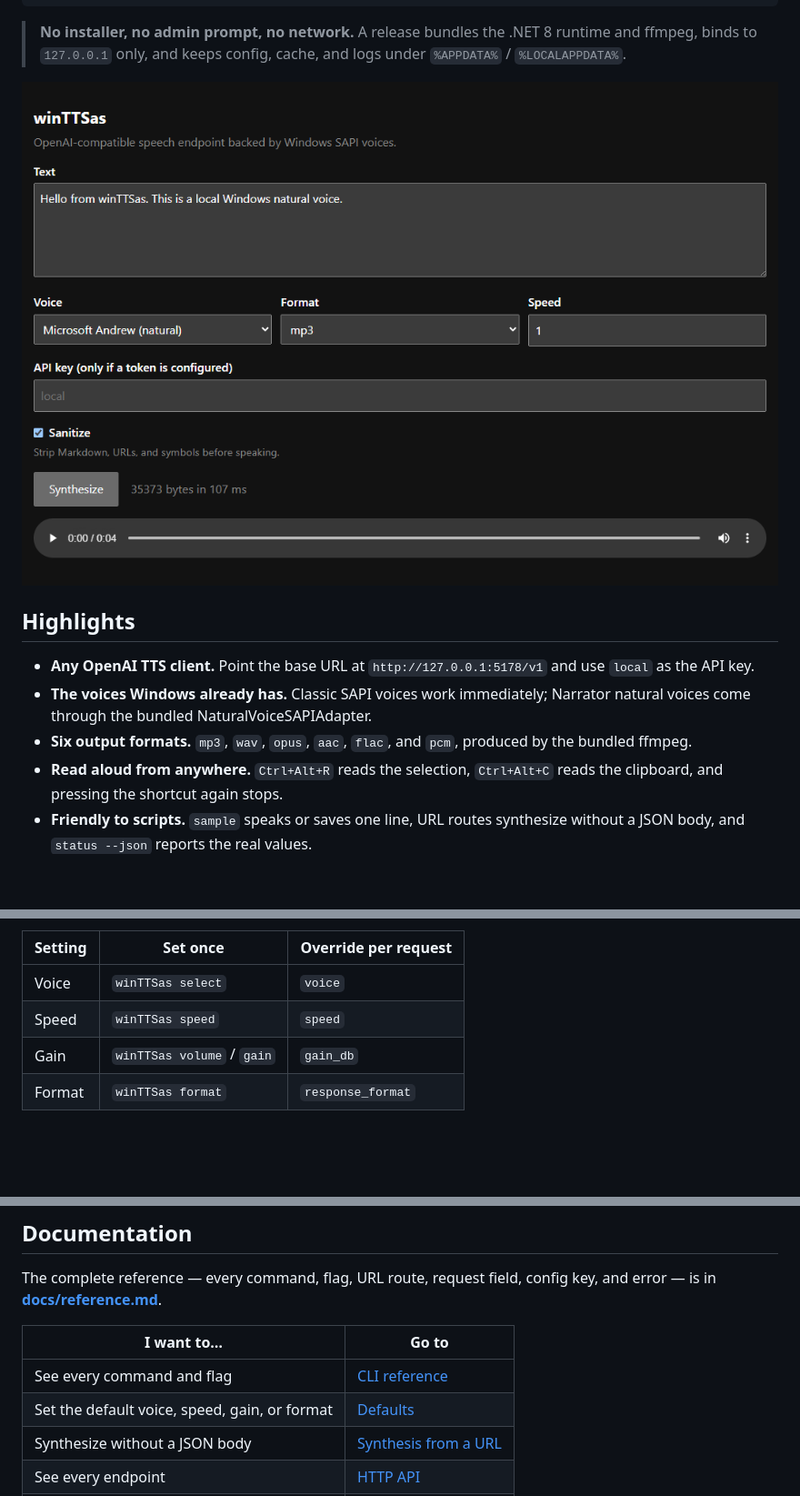
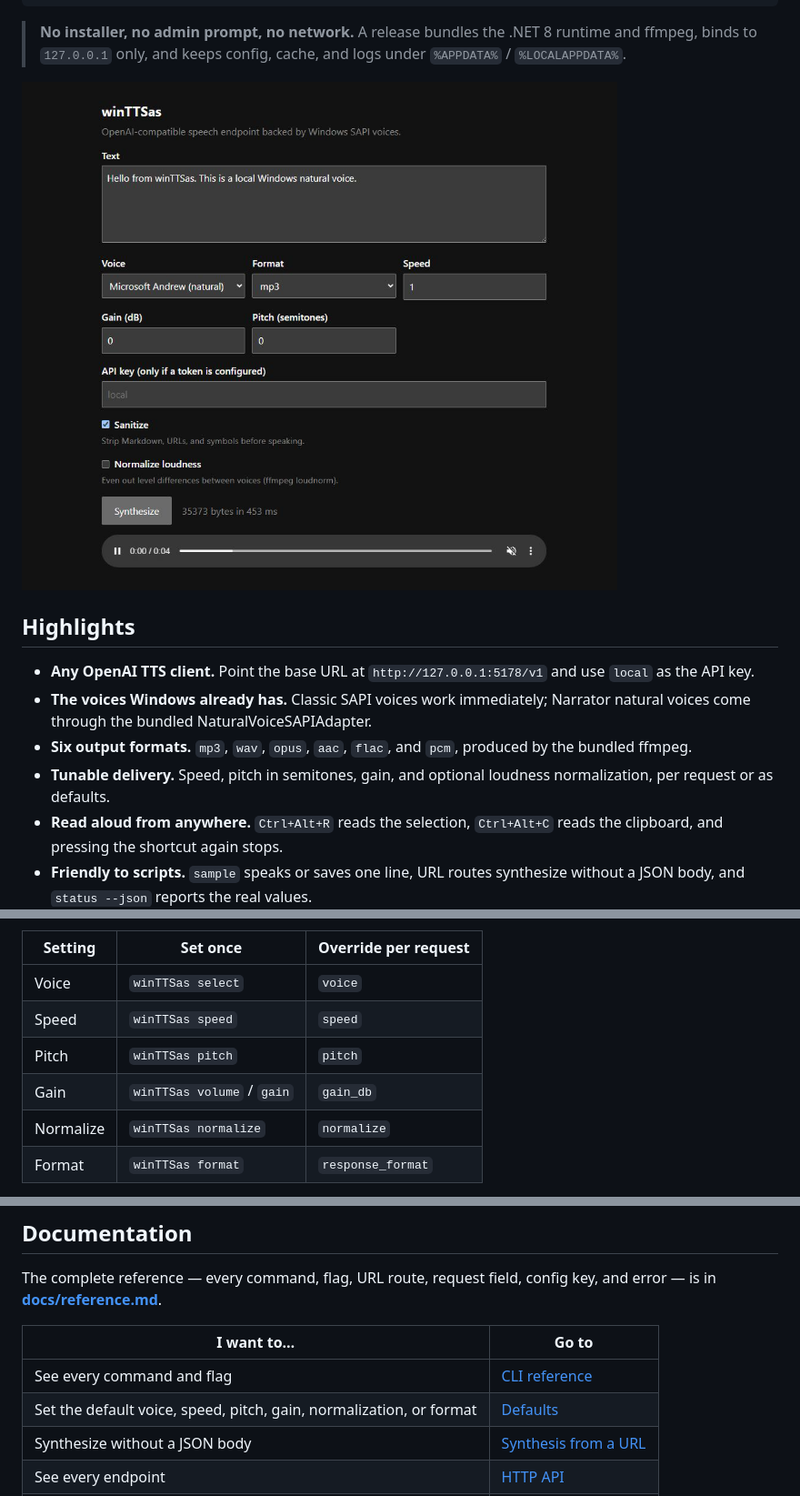
Before and after one commit to Magid-William/winTTSas, a Markdown page: README.md, 3 parts joined by grey strips. Shown at 91% size. Drawn GitHub-style; pictures changed too: docs/images/test-page.png; blank space fills up the shorter version.

```diff
--- a/README.md
+++ b/README.md
@@ -30,6 +30,8 @@ client -> POST /v1/audio/speech -> winTTSas -> System.Speech (SAPI5)
   Narrator natural voices come through the bundled NaturalVoiceSAPIAdapter.
 - **Six output formats.** `mp3`, `wav`, `opus`, `aac`, `flac`, and `pcm`,
   produced by the bundled ffmpeg.
+- **Tunable delivery.** Speed, pitch in semitones, gain, and optional loudness
+  normalization, per request or as defaults.
 - **Read aloud from anywhere.** `Ctrl+Alt+R` reads the selection, `Ctrl+Alt+C`
   reads the clipboard, and pressing the shortcut again stops.
 - **Friendly to scripts.** `sample` speaks or saves one line, URL routes
@@ -89,7 +91,9 @@ curl.exe -s -X POST http://127.0.0.1:5178/v1/audio/speech `
 |---|---|---|
 | Voice | `winTTSas select` | `voice` |
 | Speed | `winTTSas speed` | `speed` |
+| Pitch | `winTTSas pitch` | `pitch` |
 | Gain | `winTTSas volume` / `gain` | `gain_db` |
+| Normalize | `winTTSas normalize` | `normalize` |
 | Format | `winTTSas format` | `response_format` |
 
 Clients that only accept a URL can put the values in the path:
@@ -139,7 +143,7 @@ key, and error — is in **[docs/reference.md](docs/reference.md)**.
 | I want to… | Go to |
 |---|---|
 | See every command and flag | [CLI reference](docs/reference.md#cli-reference) |
-| Set the default voice, speed, gain, or format | [Defaults](docs/reference.md#defaults) |
+| Set the default voice, speed, pitch, gain, normalization, or format | [Defaults](docs/reference.md#defaults) |
 | Synthesize without a JSON body | [Synthesis from a URL](docs/reference.md#synthesis-from-a-url) |
 | See every endpoint | [HTTP API](docs/reference.md#http-api) |
 | Tune markdown and symbol sanitization | [Sanitization](docs/reference.md#sanitization) |
```
Also changed, not shown: other parts of README.md (+1 -1 lines), docs/openai-clients.md (+24 -1 lines), docs/reference.md (+59 -17 lines), 10 other files.
